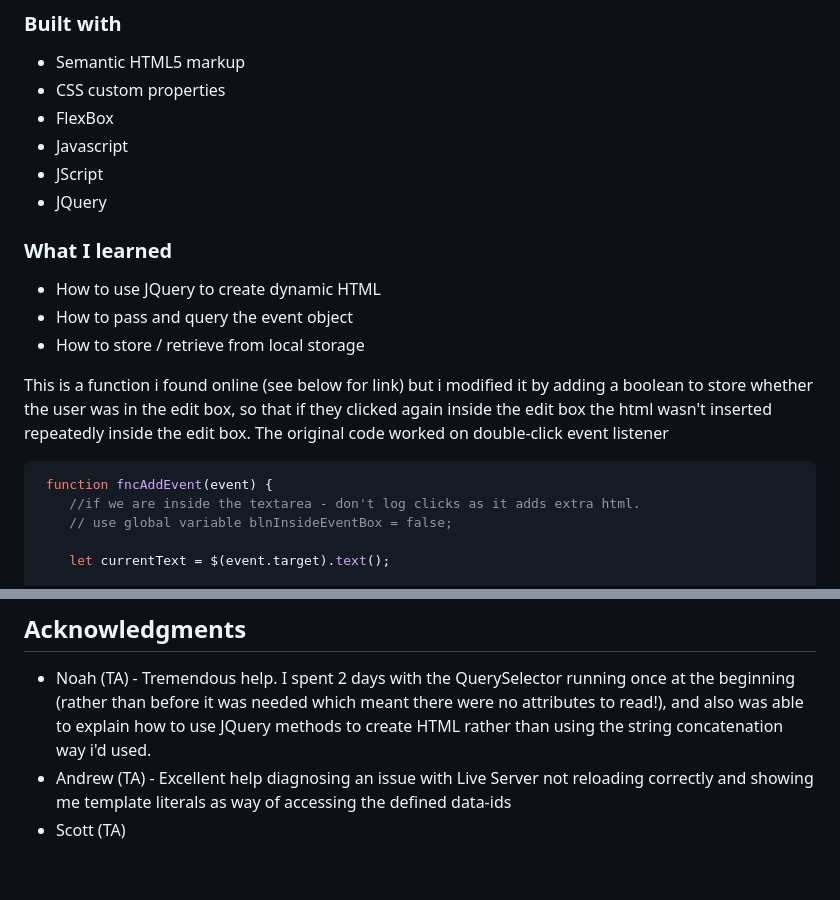
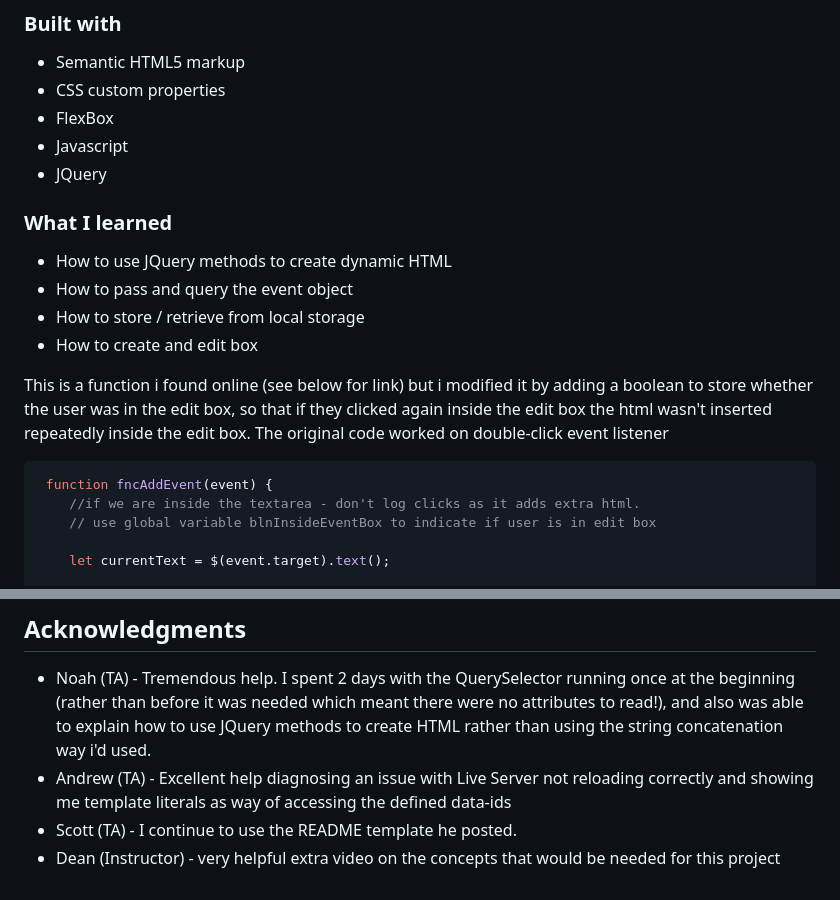
Before and after one commit to EDX-IL/Work_Day_Scheduler, a Markdown page: README.md, 2 parts joined by grey strips. GitHub-like rendering.

````diff
--- a/README.md
+++ b/README.md
@@ -52,22 +52,21 @@
 - CSS custom properties
 - FlexBox
 - Javascript
-- JScript
 - JQuery
-
 
 ### What I learned
 
-- How to use JQuery to create dynamic HTML
+- How to use JQuery methods to create dynamic HTML
 - How to pass and query the event object
 - How to store / retrieve from local storage
+- How to create and edit box
 
 This is a function i found online (see below for link) but i modified it by adding a boolean to store whether the user was in the edit box, so that if they clicked again inside the edit box the html wasn't inserted repeatedly inside the edit box. The original code worked on double-click event listener
 
 ```js
  function fncAddEvent(event) {
     //if we are inside the textarea - don't log clicks as it adds extra html.
-    // use global variable blnInsideEventBox = false;
+    // use global variable blnInsideEventBox to indicate if user is in edit box
 
     let currentText = $(event.target).text();
 
@@ -155,4 +154,5 @@ for (let index = sbStartHour; index <= sbEndHour; index++) {
 
 - Noah (TA) - Tremendous help. I spent 2 days with the QuerySelector running once at the beginning (rather than before it was needed which meant there were no attributes to read!), and also was able to explain how to use JQuery methods to create HTML rather than using the string concatenation way i'd used.
 - Andrew (TA) - Excellent help diagnosing an issue with Live Server not reloading correctly and showing me template literals as way of accessing the defined data-ids
-- Scott (TA)
+- Scott (TA) - I continue to use the README template he posted.
+- Dean (Instructor) - very helpful extra video on the concepts that would be needed for this project
````
